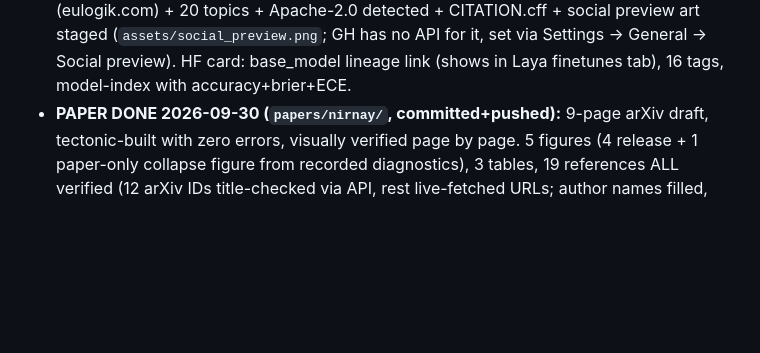
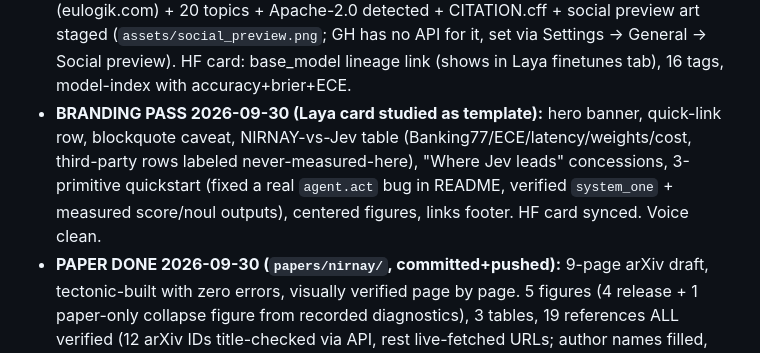
Before and after one commit to eulogik/nirnay, a Markdown page: MEMORY.md, the part around the change. Drawn GitHub-style; blank space fills up the shorter version.

```diff
--- a/MEMORY.md
+++ b/MEMORY.md
@@ -59,6 +59,7 @@ Session state for the NIRNAY repo. Update when decisions, verified facts, or pro
 - **DEEP RESEARCH 2026-09-30 (web/papers/GH/HF) + project double-check:**
 - **RELEASE STAGED PRIVATE 2026-09-30 (verify before flipping public):** GH `eulogik/nirnay` pushed (repo PRIVATE confirmed) with rewritten README (badges, 4 matplotlib figures from measured data only, honest tables, FAQ, Eulogik links) + `eval/` transparency JSONs + `assets/`. HF **`eulogik/nirnay-450m`** created PRIVATE (9 files, all sha-verified: card with model-index frontmatter, phase_b.pt 466MB, 4 figures, 2 eval JSONs). Personal copy `GautamKishore/nirnay-450m` deleted after verification (404 confirmed). Latency measured: 209ms MPS / 361ms CPU batch-1. Killer claim verified: 0.8792 vs Jev 0.803 on same 3,080 cases (jevbench.xyz). Remaining for launch: flip both public, Space demo, Colab, GGUF via Laya converter path (week-2). NEVER submit to JevBench v1.5.4 at current intelligence (~#90 rank would poison narrative).
 - **METADATA MAXED 2026-09-30 (SEO/AEO/GEO):** GH description + homepage (eulogik.com) + 20 topics + Apache-2.0 detected + CITATION.cff + social preview art staged (`assets/social_preview.png`; GH has no API for it, set via Settings → General → Social preview). HF card: base_model lineage link (shows in Laya finetunes tab), 16 tags, model-index with accuracy+brier+ECE.
+- **BRANDING PASS 2026-09-30 (Laya card studied as template):** hero banner, quick-link row, blockquote caveat, NIRNAY-vs-Jev table (Banking77/ECE/latency/weights/cost, third-party rows labeled never-measured-here), "Where Jev leads" concessions, 3-primitive quickstart (fixed a real `agent.act` bug in README, verified `system_one` + measured score/noul outputs), centered figures, links footer. HF card synced. Voice clean.
 - **PAPER DONE 2026-09-30 (`papers/nirnay/`, committed+pushed):** 9-page arXiv draft, tectonic-built with zero errors, visually verified page by page. 5 figures (4 release + 1 paper-only collapse figure from recorded diagnostics), 3 tables, 19 references ALL verified (12 arXiv IDs title-checked via API, rest live-fetched URLs; author names filled, orphan Kev entry dropped, every cite resolves). No em dashes anywhere. Voice-checked. Submission blockers (owner): public flip must come first (abstract promises public code/weights), author line confirmation ("Eulogik"), arXiv account + possible endorsement. Verdict: YES, it deserves the preprint (genuine mechanisms + honest negatives + reproducible artifacts); conference would need FSQ/EMA baselines + multi-dataset. NOTE: `eulogik/papers` does NOT exist on HF (checked model/dataset/space, all 404) — house papers live on arXiv (pico-type 2608.14658 verified).
 - **PAPER AUTHOR FIX 2026-09-30:** house papers checked (2609.31669 NanoForecast-family, 2609.16145 CRN v2, 2608.14658 pico-type): sole author Gautam Kishore, cs.LG/AI subjects, comments carry pages/figures/tables + code links. Our author block now Gautam Kishore / Eulogik / info@eulogik.com (rendered + verified in PDF). Submission README updated (subjects cs.LG+cs.CL+cs.AI, comment "9 pages, 5 figures, 3 tables" — counts verified, fixed a 4-vs-3 tables error). Committed + pushed.
 - **COMPETITOR STUDY 2026-09-30 (Julia-1 + CLM, honest reassessment):** Julia-1 (SupersonicLabs, Sept 26): 144M, Apache-2.0, 302 likes / 1725 dl, Typed Decisions 73.15% beats Jev 72.70%, AG News 94%, $104 train cost, CPU/browser ONNX live, 6 Spaces, Dev.to launch. BUT Banking77 0.64 on easier setup (72-label pilot n=100, shortlist) vs our 0.8792 native 77-way n=3080; their card concedes grouped routing drops answers past their 2-20 native option limit. Attempted same-harness head-to-head with their checkpoint: blocked by transformers drift in their pinned stack (<5.1 API + native Bend lib needs building); stopped rather than ship shim-tower numbers. Cited comparison stands (24-pt gap, easier setup on their side, their own concession). CLM-8B (Stanford+NVIDIA, 1.6k stars, Apache-2.0): 8B tool-calling/gaming lane, GPU-bound, action caching. Different lane, no threat to CPU triage. Kev unchanged. VERDICT: release is still powerful, positioning sharpened to many-option accuracy (the one small-model task everyone else drops) + calibration + collapse-fix depth. README + launch post + HF card carry the Julia-1 row with setups stated.
```
Also changed, not shown: README.md (+69 -7 lines), assets/hero.png (added).
